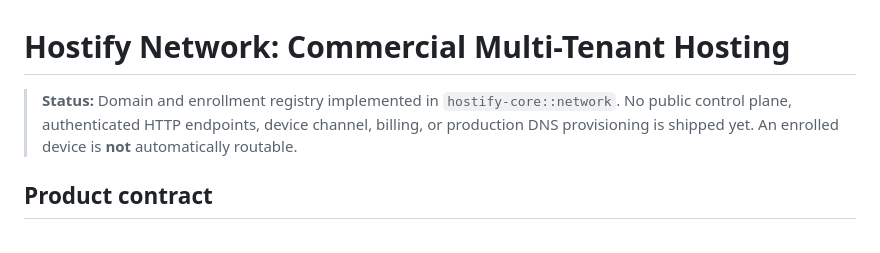
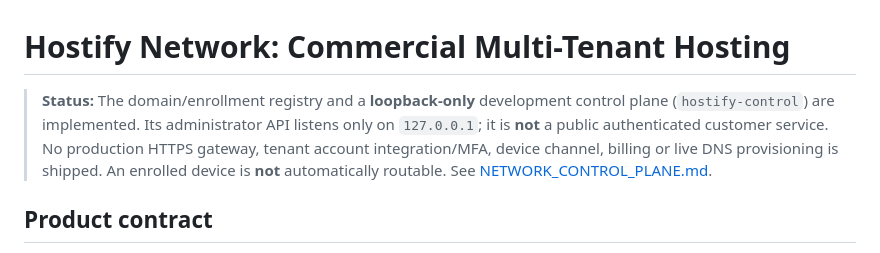
Before and after one commit to MKhattab7050/Hostify-Desktop, a Markdown page: docs/HOSTIFY_NETWORK.md, the part around the change. Drawn GitHub-style.

Commit message:
docs: correct release readiness claims in docs/HOSTIFY_NETWORK.md

```diff
--- a/docs/HOSTIFY_NETWORK.md
+++ b/docs/HOSTIFY_NETWORK.md
@@ -1,6 +1,6 @@
 # Hostify Network: Commercial Multi-Tenant Hosting
 
-> **Status:** Domain and enrollment registry implemented in `hostify-core::network`. No public control plane, authenticated HTTP endpoints, device channel, billing, or production DNS provisioning is shipped yet. An enrolled device is **not** automatically routable.
+> **Status:** The domain/enrollment registry and a **loopback-only** development control plane (`hostify-control`) are implemented. Its administrator API listens only on `127.0.0.1`; it is **not** a public authenticated customer service. No production HTTPS gateway, tenant account integration/MFA, device channel, billing or live DNS provisioning is shipped. An enrolled device is **not** automatically routable. See [NETWORK_CONTROL_PLANE.md](NETWORK_CONTROL_PLANE.md).
 
 ## Product contract
 
```
